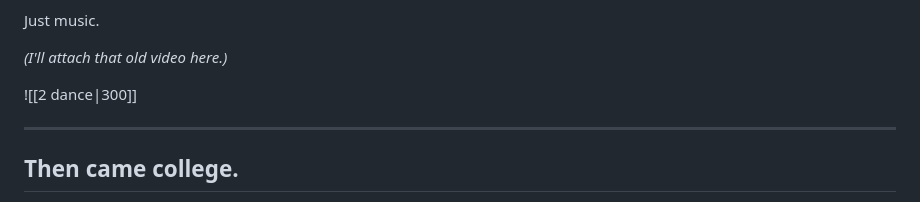
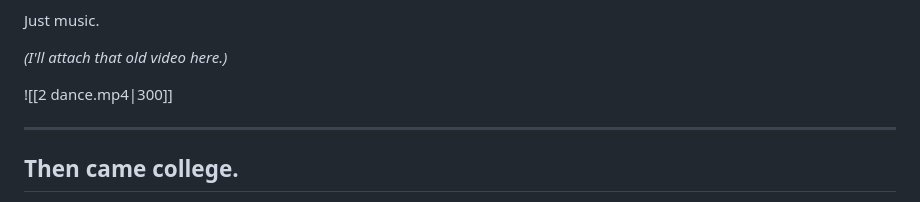
Before and after one commit to aayushpancheofficial/obsidian, a Markdown page: Personal/dance blog.md, the part around the change. GitHub-like rendering.

Commit message:
Update video reference in dance blog

```diff
--- a/Personal/dance blog.md
+++ b/Personal/dance blog.md
@@ -140,7 +140,7 @@ Just music.
 
 _(I'll attach that old video here.)_
 
-![[2 dance|300]]
+![[2 dance.mp4|300]]
 
 ---
 
```
